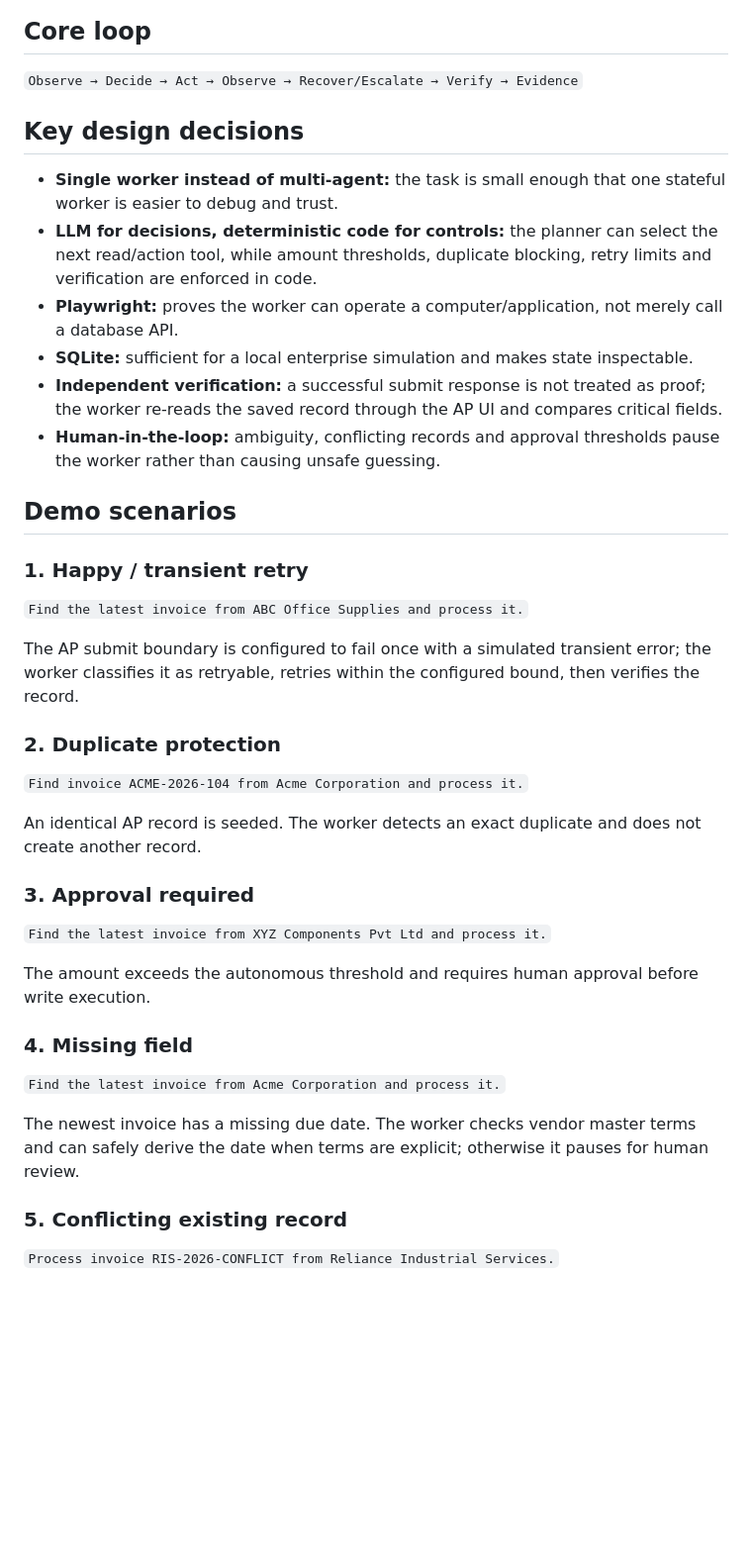
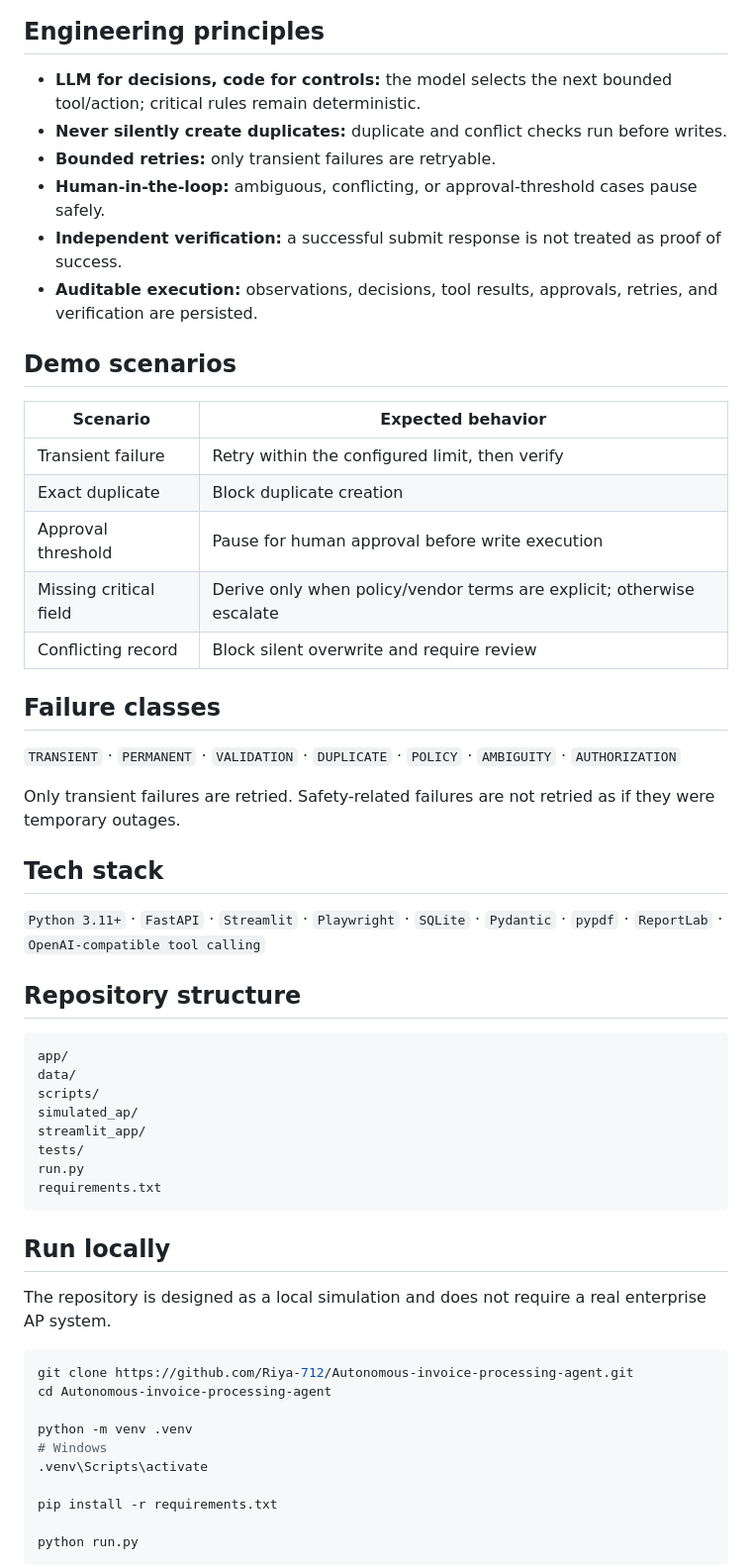
Before and after one commit to Riya-712/Autonomous-invoice-processing-agent, a Markdown page: README.md, the part around one of its changes. Shown at 99% size. GitHub-like rendering; blank space fills up the shorter version.

````diff
--- a/README.md
+++ b/README.md
@@ -28,46 +34,62 @@ flowchart TD
     W --> X[Execution Trace]
 ```
 
-## Core loop
+## Engineering principles
 
-`Observe → Decide → Act → Observe → Recover/Escalate → Verify → Evidence`
-
-## Key design decisions
-
-- **Single worker instead of multi-agent:** the task is small enough that one stateful worker is easier to debug and trust.
-- **LLM for decisions, deterministic code for controls:** the planner can select the next read/action tool, while amount thresholds, duplicate blocking, retry limits and verification are enforced in code.
-- **Playwright:** proves the worker can operate a computer/application, not merely call a database API.
-- **SQLite:** sufficient for a local enterprise simulation and makes state inspectable.
-- **Independent verification:** a successful submit response is not treated as proof; the worker re-reads the saved record through the AP UI and compares critical fields.
-- **Human-in-the-loop:** ambiguity, conflicting records and approval thresholds pause the worker rather than causing unsafe guessing.
+- **LLM for decisions, code for controls:** the model selects the next bounded tool/action; critical rules remain deterministic.
+- **Never silently create duplicates:** duplicate and conflict checks run before writes.
+- **Bounded retries:** only transient failures are retryable.
+- **Human-in-the-loop:** ambiguous, conflicting, or approval-threshold cases pause safely.
+- **Independent verification:** a successful submit response is not treated as proof of success.
+- **Auditable execution:** observations, decisions, tool results, approvals, retries, and verification are persisted.
 
 ## Demo scenarios
 
-### 1. Happy / transient retry
+| Scenario | Expected behavior |
+|---|---|
+| Transient failure | Retry within the configured limit, then verify |
+| Exact duplicate | Block duplicate creation |
+| Approval threshold | Pause for human approval before write execution |
+| Missing critical field | Derive only when policy/vendor terms are explicit; otherwise escalate |
+| Conflicting record | Block silent overwrite and require review |
 
-`Find the latest invoice from ABC Office Supplies and process it.`
+## Failure classes
 
-The AP submit boundary is configured to fail once with a simulated transient error; the worker classifies it as retryable, retries within the configured bound, then verifies the record.
+`TRANSIENT` · `PERMANENT` · `VALIDATION` · `DUPLICATE` · `POLICY` · `AMBIGUITY` · `AUTHORIZATION`
 
-### 2. Duplicate protection
+Only transient failures are retried. Safety-related failures are not retried as if they were temporary outages.
 
-`Find invoice ACME-2026-104 from Acme Corporation and process it.`
+## Tech stack
 
-An identical AP record is seeded. The worker detects an exact duplicate and does not create another record.
+`Python 3.11+` · `FastAPI` · `Streamlit` · `Playwright` · `SQLite` · `Pydantic` · `pypdf` · `ReportLab` · `OpenAI-compatible tool calling`
 
-### 3. Approval required
+## Repository structure
 
-`Find the latest invoice from XYZ Components Pvt Ltd and process it.`
+```text
+app/
+data/
+scripts/
+simulated_ap/
+streamlit_app/
+tests/
+run.py
+requirements.txt
+```
 
-The amount exceeds the autonomous threshold and requires human approval before write execution.
+## Run locally
 
-### 4. Missing field
+The repository is designed as a local simulation and does not require a real enterprise AP system.
 
-`Find the latest invoice from Acme Corporation and process it.`
+```bash
+git clone https://github.com/Riya-712/Autonomous-invoice-processing-agent.git
+cd Autonomous-invoice-processing-agent
 
-The newest invoice has a missing due date. The worker checks vendor master terms and can safely derive the date when terms are explicit; otherwise it pauses for human review.
+python -m venv .venv
+# Windows
+.venv\Scripts\activate
 
-### 5. Conflicting existing record
+pip install -r requirements.txt
 
-`Process invoice RIS-2026-CONFLICT from Reliance Industrial Services.`
+python run.py
+```
 
````
Also changed, not shown: other parts of README.md (+23 -79 lines).
